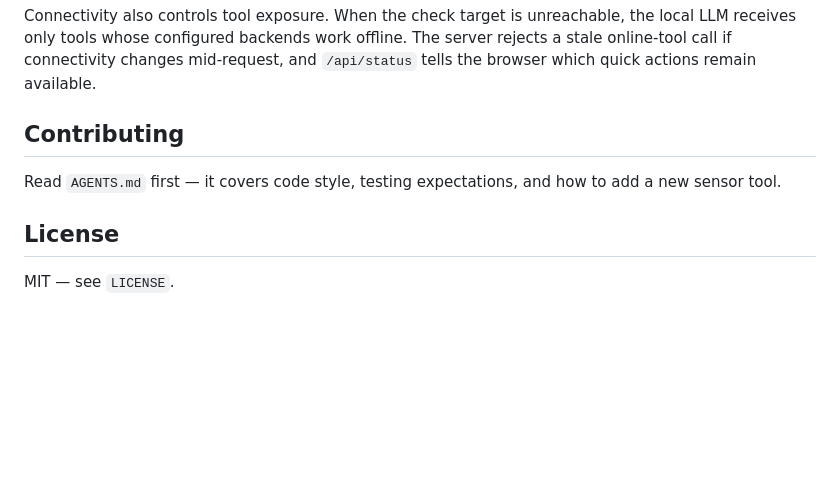
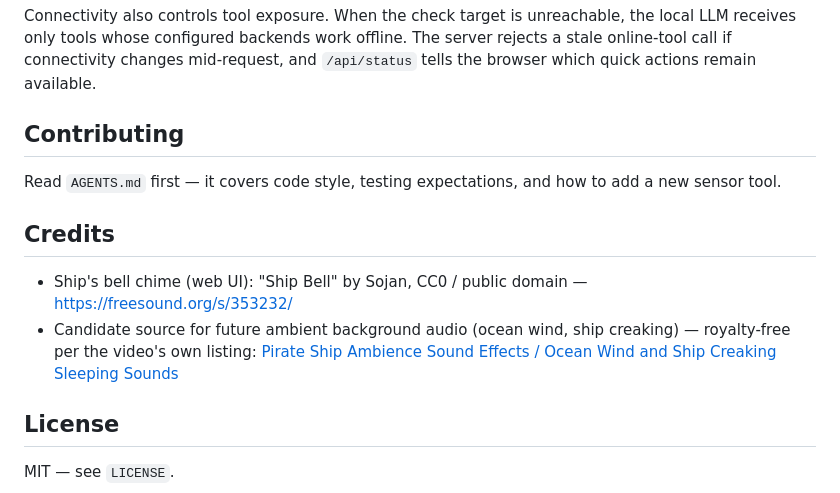
Before and after one commit to rromenskyi/bosun-smarthelper, a Markdown page: README.md, the part around the change. Drawn GitHub-style; blank space fills up the shorter version.

Commit message:
docs: add Credits section with bell attribution and an ambience source
Co-Authored-By: Claude Sonnet 5 <noreply@anthropic.com>

```diff
--- a/README.md
+++ b/README.md
@@ -243,6 +243,14 @@ available.
 Read `AGENTS.md` first — it covers code style, testing expectations, and how
 to add a new sensor tool.
 
+## Credits
+
+- Ship's bell chime (web UI): "Ship Bell" by Sojan, CC0 / public domain —
+  https://freesound.org/s/353232/
+- Candidate source for future ambient background audio (ocean wind, ship
+  creaking) — royalty-free per the video's own listing:
+  [Pirate Ship Ambience Sound Effects / Ocean Wind and Ship Creaking Sleeping Sounds](https://www.youtube.com/watch?v=dr9aAyuYjSk&list=PLCnngi2mdPv0TF_7ucFQbhMxKW7wUMvTr)
+
 ## License
 
 MIT — see `LICENSE`.
```
